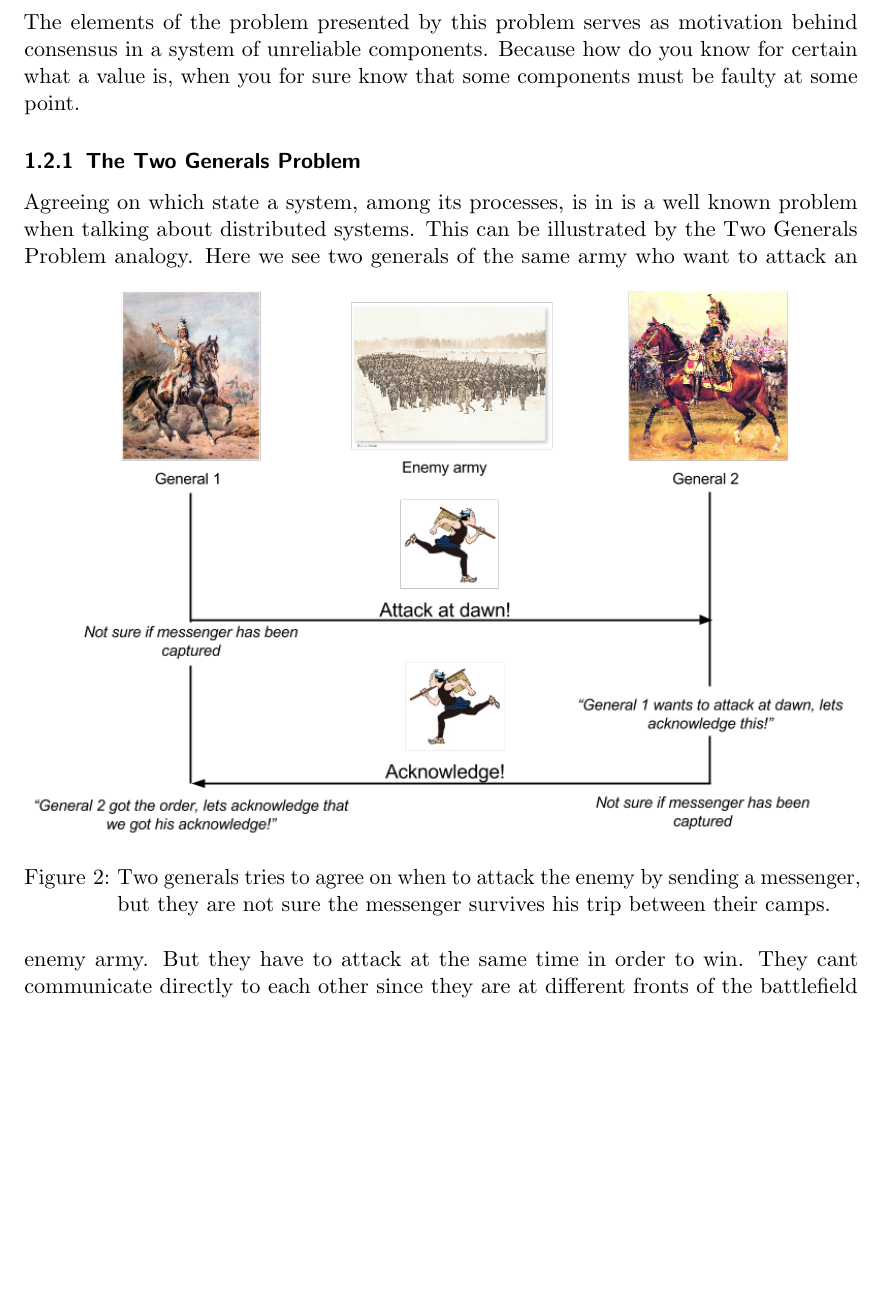
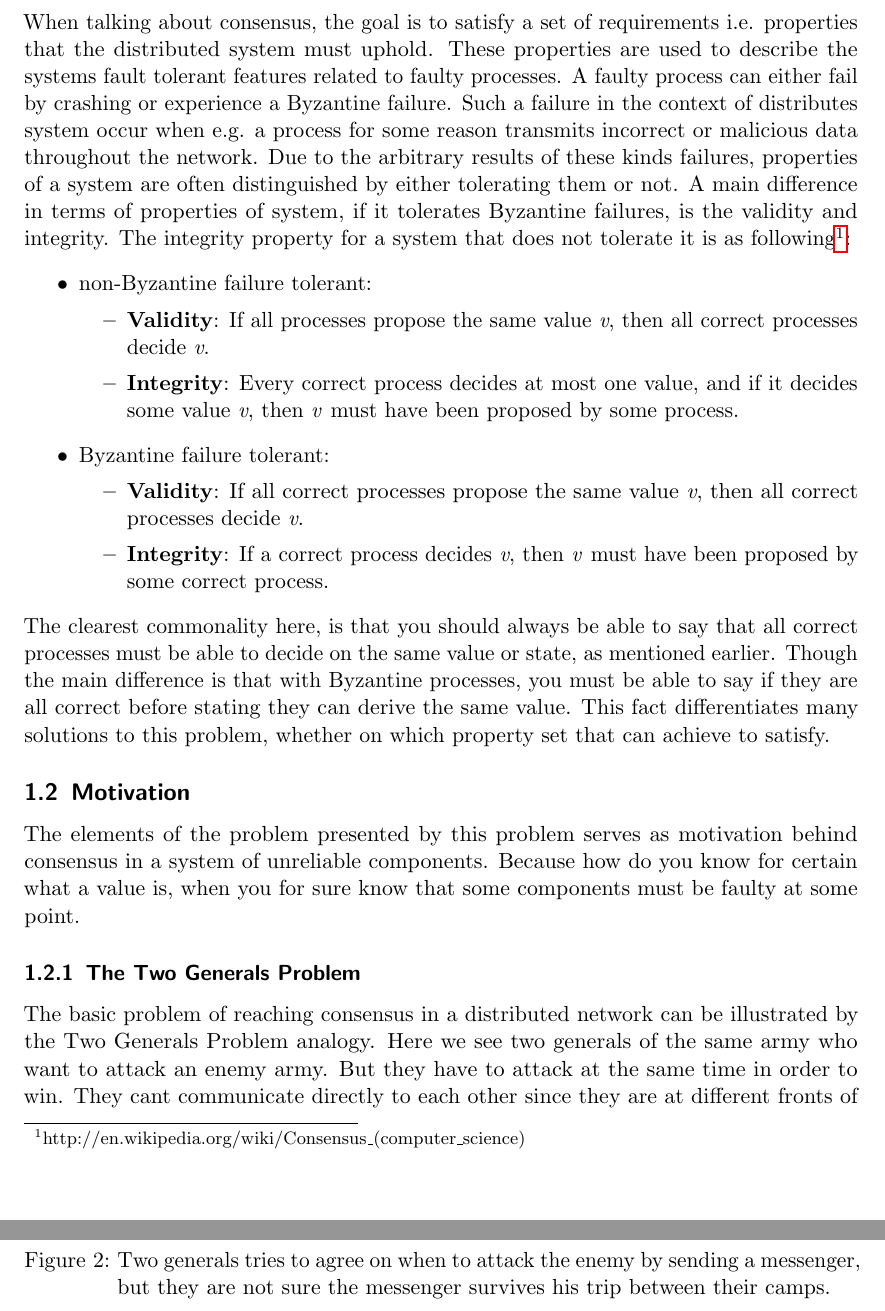
Before and after one commit to anderslime/ft-raft, a LaTeX document (report/report.tex, which reads report/introduction.tex): part of page 4 of 12 before the commit and two parts of pages 4 and 5 of 11 after it, the two joined at a grey line, cut at the place of the change, the shorter picture padded with empty space. The pictures show the PDF file report/report.pdf that the author committed with the source.

Commit message:
Expanded introduction
With discussion of the difference between normal and byzantine failures.

```diff
--- a/report/introduction.tex
+++ b/report/introduction.tex
@@ -11,11 +11,25 @@ Reaching consensus in a distributed system means that processes in the network a
 	\label{consensus}
 \end{figure}
 The fundamental problem behind this, is that you cannot rely on the individual process to be reliable and thus solely store the value. This means, that every process should store this value and should be able to be altered somehow. This boils down to a well-known problem - The Two Generals Problem.
+\subsubsection{Properties of distributed consensus}
+When talking about consensus, the goal is to satisfy a set of requirements i.e. properties that the distributed system must uphold. These properties are used to describe the systems fault tolerant features related to faulty processes. A faulty process can either fail by crashing or experience a Byzantine failure. Such a failure in the context of distributes system occur when e.g. a process for some reason transmits incorrect or malicious data throughout the network. Due to the arbitrary results of these kinds failures, properties of a system are often distinguished by either tolerating them or not. A main difference in terms of properties of system, if it tolerates Byzantine failures, is the validity and integrity. The integrity property for a system that does not tolerate it is as following\footnote{http://en.wikipedia.org/wiki/Consensus\_(computer\_science)}:
+\begin{itemize}
+\item non-Byzantine failure tolerant:
+	\begin{itemize}
+	\item \textbf{Validity}: If all processes propose the same value \textit{v}, then all correct processes decide \textit{v}.
+	\item \textbf{Integrity}: Every correct process decides at most one value, and if it decides some value \textit{v}, then \textit{v} must have been proposed by some process.
+	\end{itemize}
+\item Byzantine failure tolerant:
+	\begin{itemize}
+	\item \textbf{Validity}: If all correct processes propose the same value \textit{v}, then all correct processes decide \textit{v}.
+	\item \textbf{Integrity}: If a correct process decides \textit{v}, then \textit{v} must have been proposed by some correct process.
+	\end{itemize}
+\end{itemize}
+The clearest commonality here, is that you should always be able to say that all correct processes must be able to decide on the same value or state, as mentioned earlier. Though the main difference is that with Byzantine processes, you must be able to say if they are all correct before stating they can derive the same value. This fact differentiates many solutions to this problem, whether on which property set that can achieve to satisfy.
 \subsection{Motivation}
 The elements of the problem presented by this problem serves as motivation behind consensus in a system of unreliable components. Because how do you know for certain what a value is, when you for sure know that some components must be faulty at some point.
 \subsubsection{The Two Generals Problem}
-Agreeing on which state a system, among its processes, is in is a well known problem when talking about distributed systems.
-This can be illustrated by the Two Generals Problem analogy.
+The basic problem of reaching consensus in a distributed network can be illustrated by the Two Generals Problem analogy.
 \begin{figure}[h]
 	\centering
 	\includegraphics[width=1\textwidth]{twogenerals}
```
Also changed, not shown: report/report.bbl (deleted), report/report.pdf, report/introduction.tex (2 more changed lines), 13 other files.
